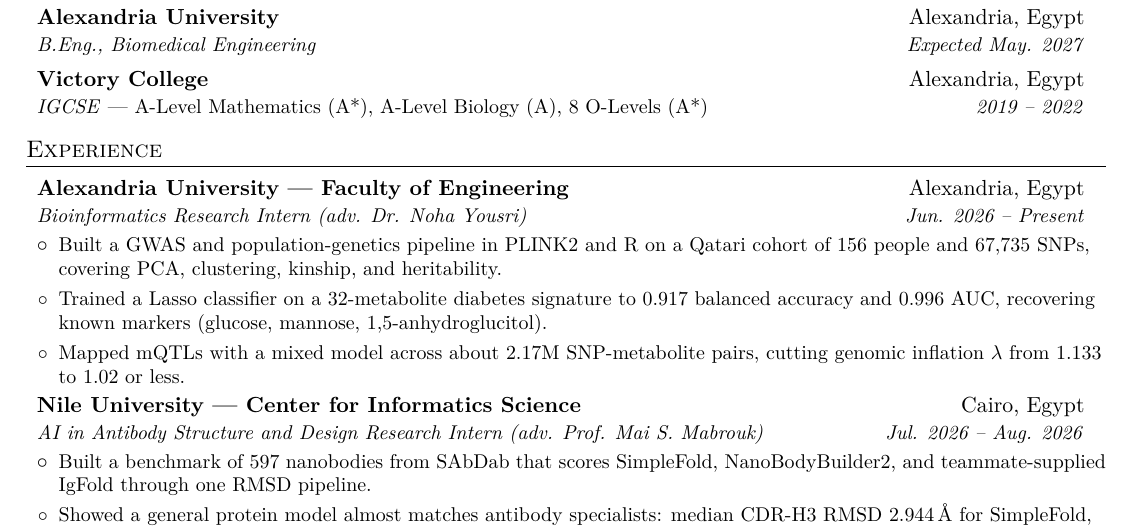
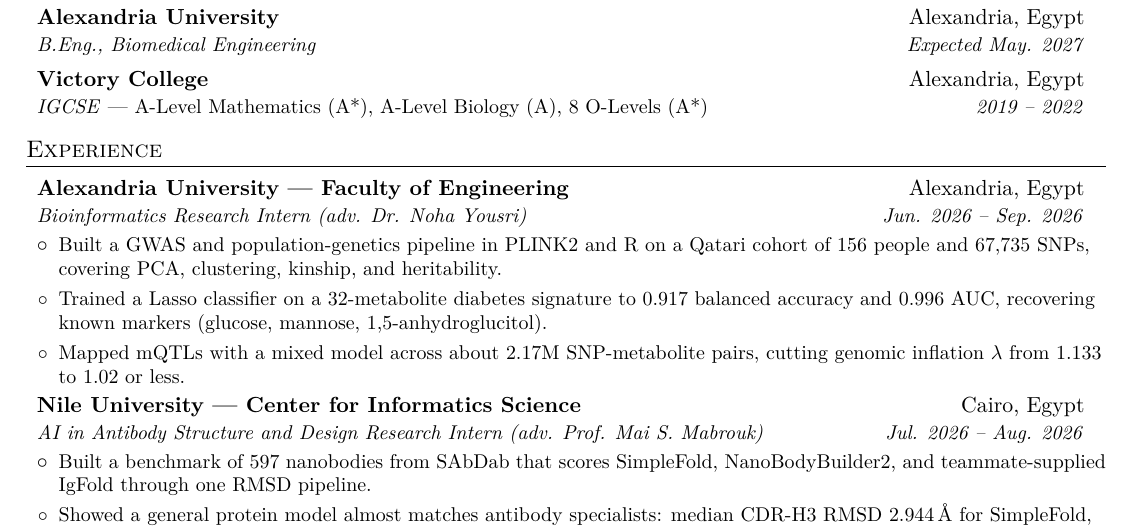
Before and after one commit to omar-A-hassan/resume, a LaTeX CV (resume.tex): part of page 1 of 2, cut so that both start at the same text. Compiled offline with pdfLaTeX.

Commit message:
Update internship end date in resume

```diff
--- a/resume.tex
+++ b/resume.tex
@@ -100,7 +100,7 @@
 
     \resumeSubheading
       {Alexandria University --- Faculty of Engineering}{Alexandria, Egypt}
-      {Bioinformatics Research Intern (adv. Dr. Noha Yousri)}{Jun. 2026 -- Present}
+      {Bioinformatics Research Intern (adv. Dr. Noha Yousri)}{Jun. 2026 -- Sep. 2026}
       \resumeItemListStart
         \resumeBullet{Built a GWAS and population-genetics pipeline in PLINK2 and R on a Qatari cohort of 156 people and 67,735 SNPs, covering PCA, clustering, kinship, and heritability.}
         \resumeBullet{Trained a Lasso classifier on a 32-metabolite diabetes signature to 0.917 balanced accuracy and 0.996 AUC, recovering known markers (glucose, mannose, 1,5-anhydroglucitol).}
```
